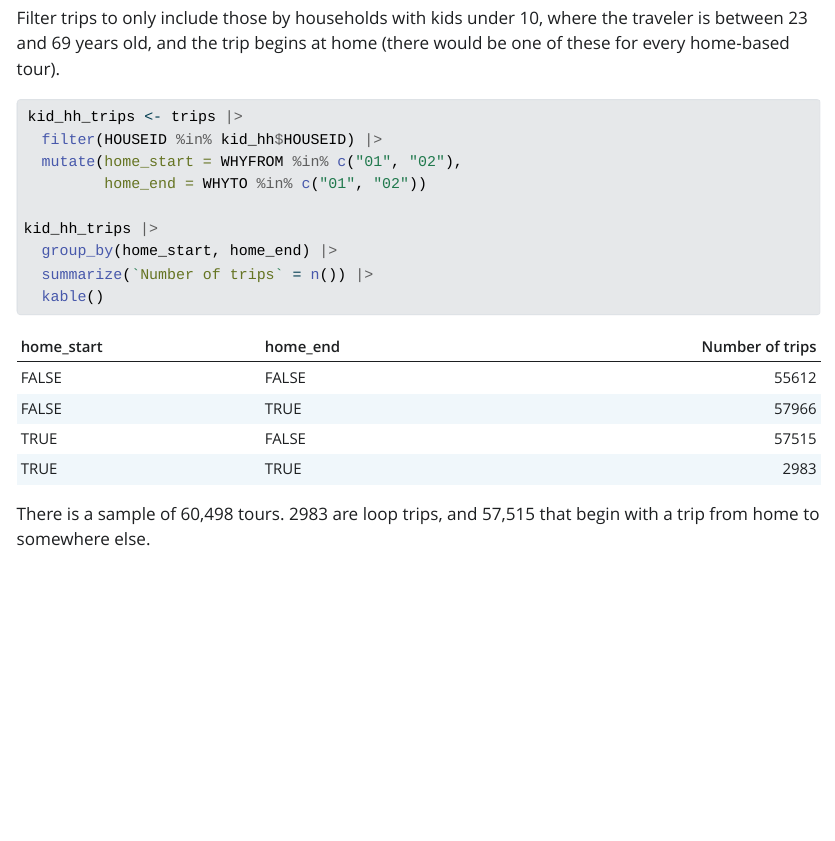
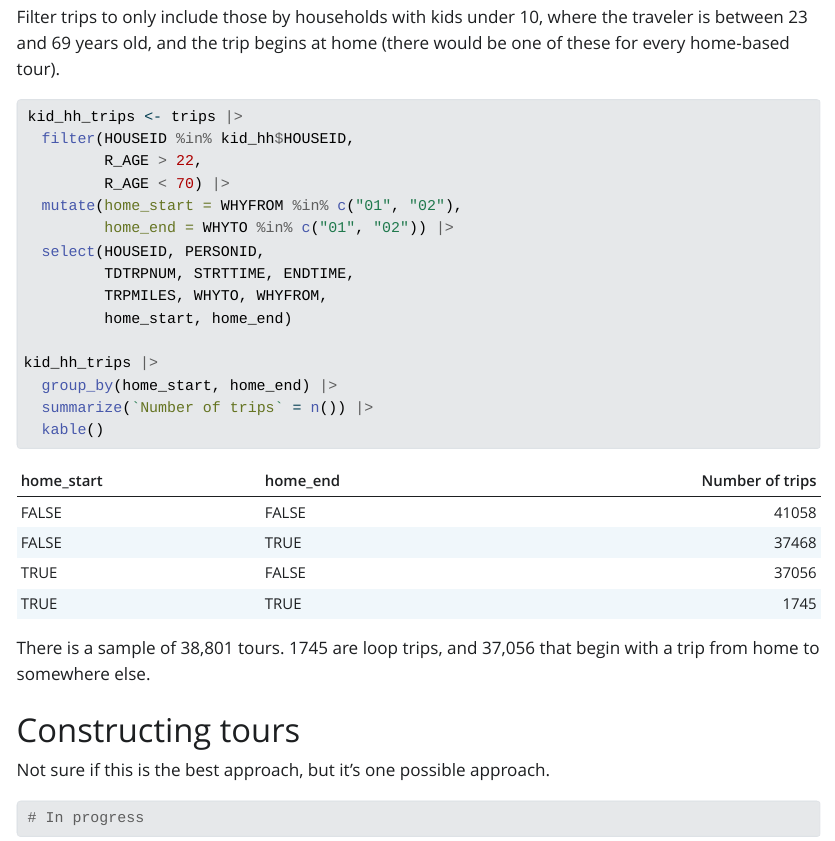
Before and after one commit to c-voulgaris/nhts-care-tours, a Quarto document (analysis.qmd): the page in a window 1100 px wide, from 1120 px down before the commit and from 1150 px down after it, so that both start at the same text. The pictures show the output file analysis.html that the author committed with the source, opened offline; Quarto's library style sheets are replaced by a plain one without menus.

Commit message:
Forgot to filter for age- added that.

````diff
--- a/analysis.qmd
+++ b/analysis.qmd
@@ -69,9 +69,15 @@ would be one of these for every home-based tour).
 ```{r}
 
 kid_hh_trips <- trips |>
-  filter(HOUSEID %in% kid_hh$HOUSEID) |>
+  filter(HOUSEID %in% kid_hh$HOUSEID,
+         R_AGE > 22,
+         R_AGE < 70) |>
   mutate(home_start = WHYFROM %in% c("01", "02"),
-         home_end = WHYTO %in% c("01", "02"))
+         home_end = WHYTO %in% c("01", "02")) |>
+  select(HOUSEID, PERSONID,
+         TDTRPNUM, STRTTIME, ENDTIME,
+         TRPMILES, WHYTO, WHYFROM,
+         home_start, home_end)
 
 kid_hh_trips |>
   group_by(home_start, home_end) |>
@@ -79,5 +85,14 @@ kid_hh_trips |>
   kable()
 ```
 
-There is a sample of 60,498 tours. 2983 are loop trips, and 57,515 that begin
+There is a sample of 38,801 tours. 1745 are loop trips, and 37,056 that begin
 with a trip from home to somewhere else.
+
+# Constructing tours
+
+Not sure if this is the best approach, but it's one possible approach.
+
+```{r}
+# In progress
+
+```
````
Also changed, not shown: analysis.html.
